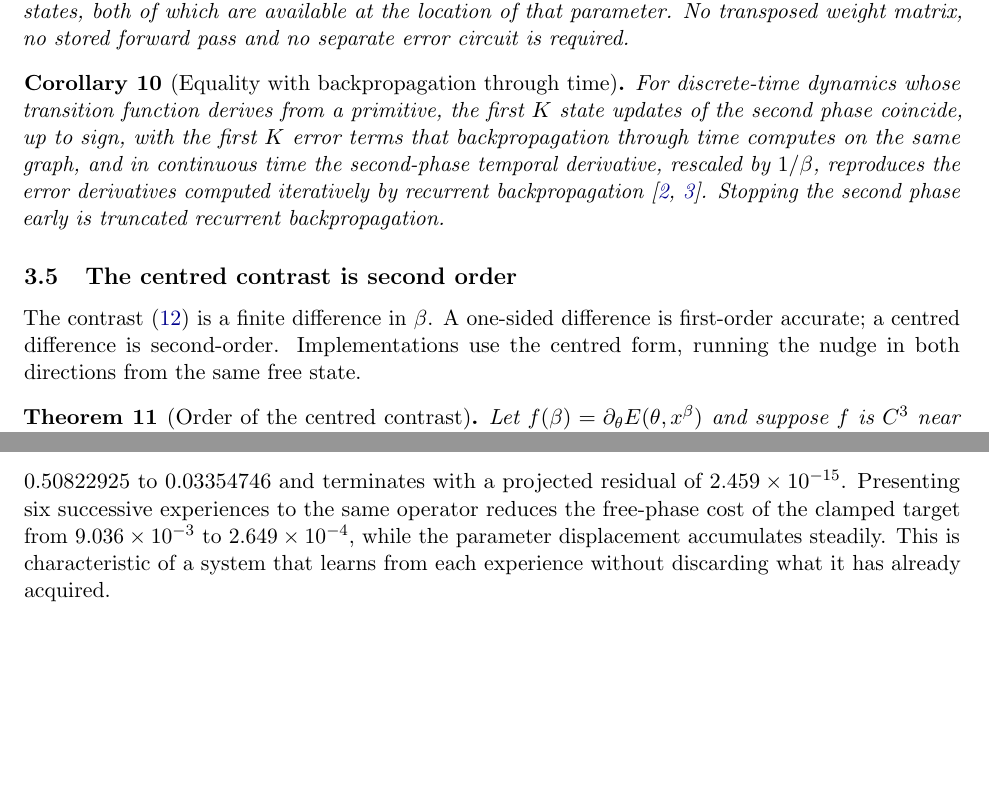
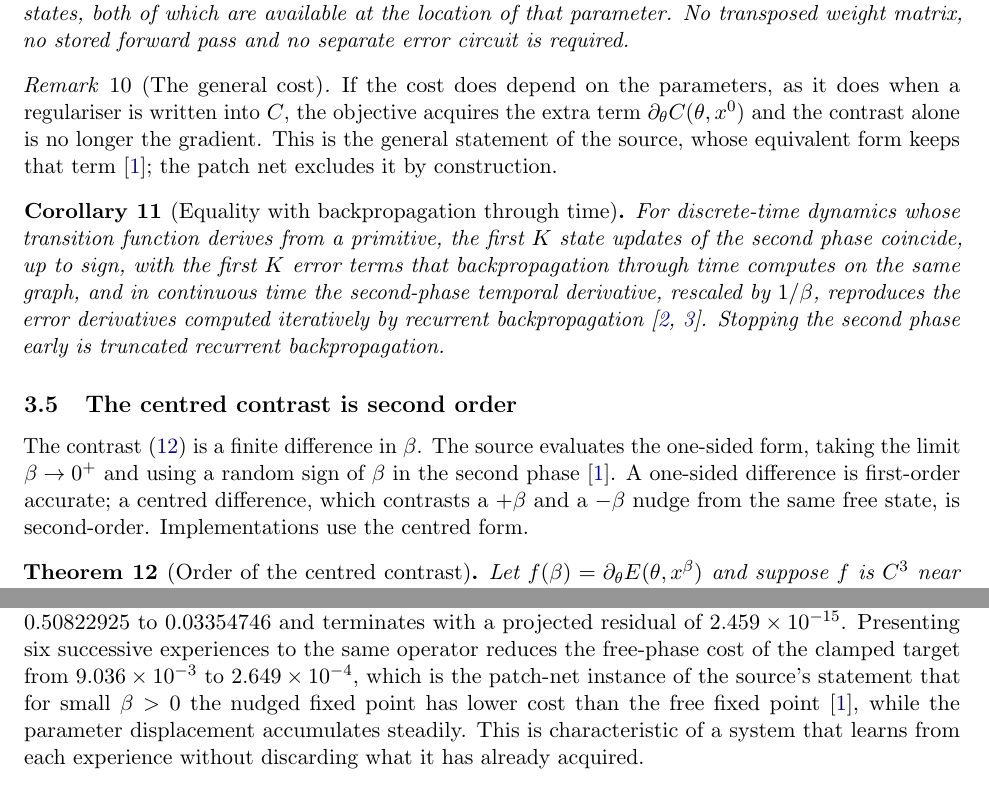
Before and after one commit to hf-jz/eep, a LaTeX paper (paper/eep.tex): two parts of pages 9 and 15 of 18, joined at a grey line, cut so that both start at the same text, the shorter picture padded with empty space. Compiled offline with pdfLaTeX.

Commit message:
Restate the source's lemma with the assumption it needs
Comparison against Scellier and Bengio (2017) showed that Theorem 6 is that
paper's Theorem 1 specialised to a parameter-independent cost, but without
saying so. Their general form keeps the term dC/dtheta at the free fixed
point, which vanishes only when the cost carries no parameters, as the
squared output cost of a patch net does not. The assumption is now stated in
the theorem, the general case is a remark, and both cite the source.

Also: section 3.5 records that the one-sided form with a random sign of beta
is the source's construction, so the provenance of the centred variant is
explicit; the measured drop in free-phase cost is cited as the patch-net
instance of the source's Proposition 2; and the site's theorem numbers were
re-checked against the compiled .aux after the new remark shifted the shared
counter.

```diff
--- a/paper/eep.tex
+++ b/paper/eep.tex
@@ -451,6 +453,13 @@ states, both of which are available at the location of that parameter. No transp
 stored forward pass and no separate error circuit is required.
 \end{corollary}
 
+\begin{remark}[The general cost]
+If the cost does depend on the parameters, as it does when a regulariser is written into $C$, the
+objective acquires the extra term $\partial_\theta C(\theta,x^0)$ and the contrast alone is no longer
+the gradient. This is the general statement of the source, whose equivalent form keeps that
+term~\cite{scellier2017}; the patch net excludes it by construction.
+\end{remark}
+
 \begin{corollary}[Equality with backpropagation through time]
 For discrete-time dynamics whose transition function derives from a primitive, the first $K$ state
 updates of the second phase coincide, up to sign, with the first $K$ error terms that backpropagation
@@ -462,9 +471,11 @@ the second phase early is truncated recurrent backpropagation.
 
 \subsection{The centred contrast is second order}
 \label{sec:centred}
-The contrast \eqref{eq:contrast} is a finite difference in $\beta$. A one-sided difference is first-order
-accurate; a centred difference is second-order. Implementations use the centred form, running the nudge
-in both directions from the same free state.
+The contrast \eqref{eq:contrast} is a finite difference in $\beta$. The source evaluates the one-sided
+form, taking the limit $\beta\to0^{+}$ and using a random sign of $\beta$ in the second
+phase~\cite{scellier2017}. A one-sided difference is first-order
+accurate; a centred difference, which contrasts a $+\beta$ and a $-\beta$ nudge from the same free
+state, is second-order. Implementations use the centred form.
 
 \begin{theorem}[Order of the centred contrast]
 \label{thm:centred}
@@ -855,7 +866,9 @@ whether or not the parameters are eligible: the measured difference is exactly $
 Theorem~\ref{thm:oneop} requires. A learning solve with a clamped output target decreases its anchored
 objective monotonically from $0.50822925$ to $0.03354746$ and terminates with a projected residual of
 $2.459\times10^{-15}$. Presenting six successive experiences to the same operator reduces the
-free-phase cost of the clamped target from $9.036\times10^{-3}$ to $2.649\times10^{-4}$, while the
+free-phase cost of the clamped target from $9.036\times10^{-3}$ to $2.649\times10^{-4}$, which is the
+patch-net instance of the source's statement that for small $\beta>0$ the nudged fixed point has lower
+cost than the free fixed point~\cite{scellier2017}, while the
 parameter displacement accumulates steadily. This is characteristic of a system that learns from each
 experience without discarding what it has already acquired.
 
```
Also changed, not shown: eep.pdf, paper/eep.tex (4 more changed lines), 1 other file.
